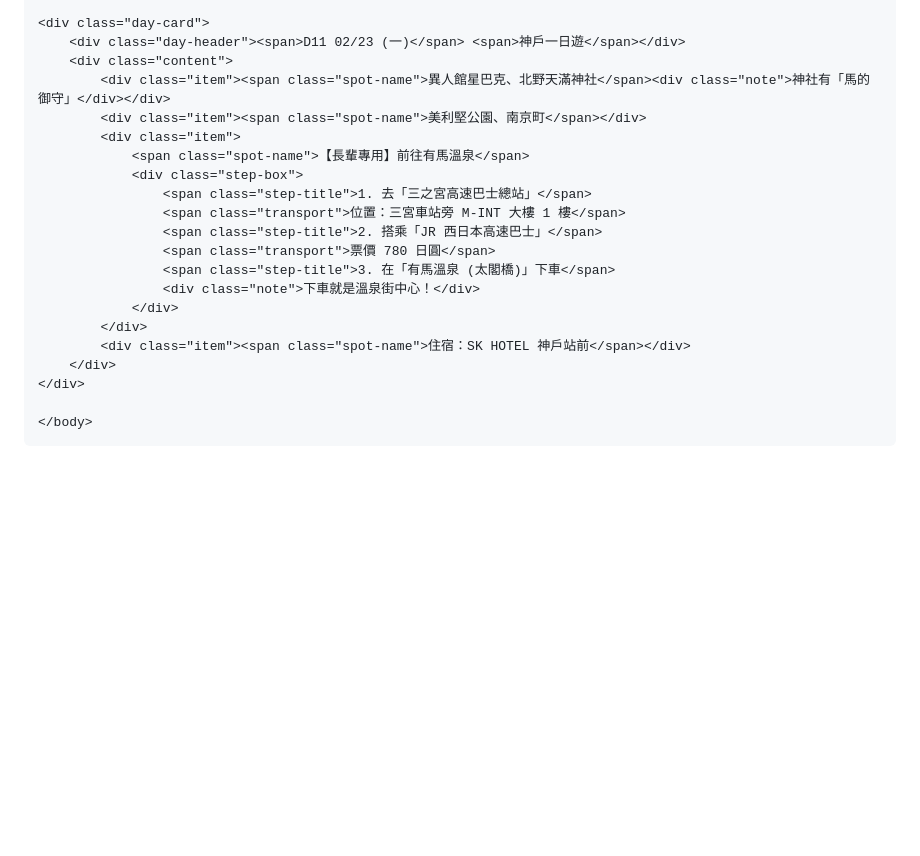
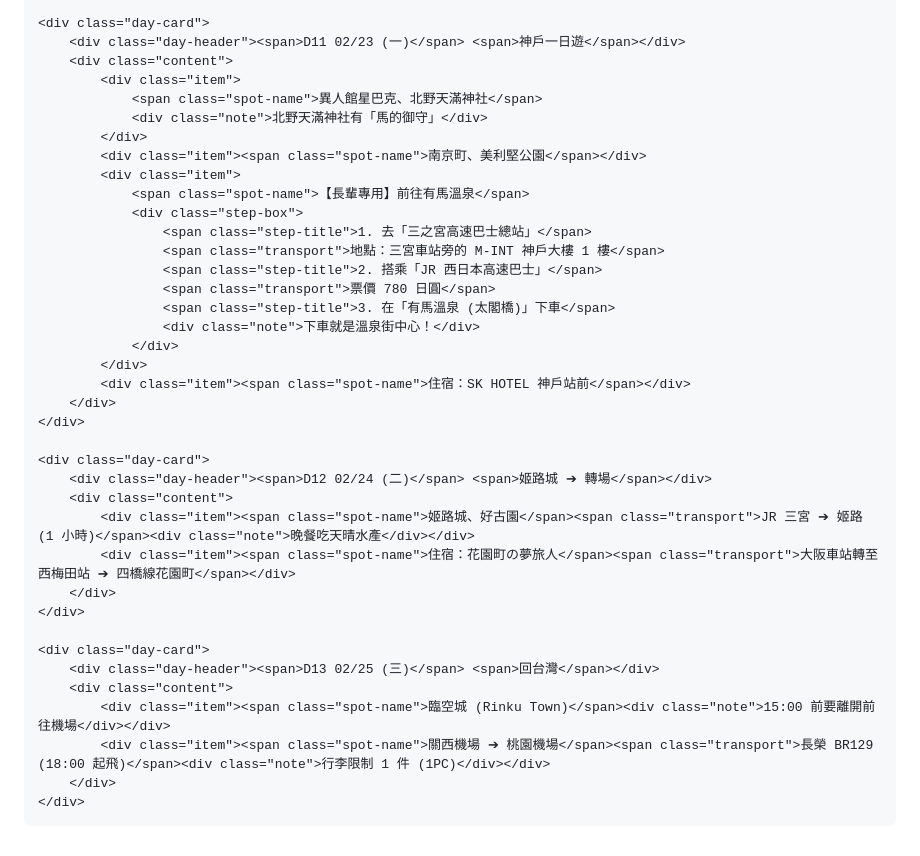
Before and after one commit to teresawil318-art/OSAKA2026, a Markdown page: README.md, the part around one of its changes. Rendered like a GitHub page; blank space fills up the shorter version.

```diff
--- a/README.md
+++ b/README.md
@@ -68,13 +112,16 @@
     <div class="day-card">
         <div class="day-header"><span>D11 02/23 (一)</span> <span>神戶一日遊</span></div>
         <div class="content">
-            <div class="item"><span class="spot-name">異人館星巴克、北野天滿神社</span><div class="note">神社有「馬的御守」</div></div>
-            <div class="item"><span class="spot-name">美利堅公園、南京町</span></div>
+            <div class="item">
+                <span class="spot-name">異人館星巴克、北野天滿神社</span>
+                <div class="note">北野天滿神社有「馬的御守」</div>
+            </div>
+            <div class="item"><span class="spot-name">南京町、美利堅公園</span></div>
             <div class="item">
                 <span class="spot-name">【長輩專用】前往有馬溫泉</span>
                 <div class="step-box">
                     <span class="step-title">1. 去「三之宮高速巴士總站」</span>
-                    <span class="transport">位置：三宮車站旁 M-INT 大樓 1 樓</span>
+                    <span class="transport">地點：三宮車站旁的 M-INT 神戶大樓 1 樓</span>
                     <span class="step-title">2. 搭乘「JR 西日本高速巴士」</span>
                     <span class="transport">票價 780 日圓</span>
                     <span class="step-title">3. 在「有馬溫泉 (太閣橋)」下車</span>
@@ -85,4 +132,19 @@
         </div>
     </div>
 
-    </body>
+    <div class="day-card">
+        <div class="day-header"><span>D12 02/24 (二)</span> <span>姬路城 ➔ 轉場</span></div>
+        <div class="content">
+            <div class="item"><span class="spot-name">姬路城、好古園</span><span class="transport">JR 三宮 ➔ 姬路 (1 小時)</span><div class="note">晚餐吃天晴水產</div></div>
+            <div class="item"><span class="spot-name">住宿：花園町の夢旅人</span><span class="transport">大阪車站轉至西梅田站 ➔ 四橋線花園町</span></div>
+        </div>
+    </div>
+
+    <div class="day-card">
+        <div class="day-header"><span>D13 02/25 (三)</span> <span>回台灣</span></div>
+        <div class="content">
+            <div class="item"><span class="spot-name">臨空城 (Rinku Town)</span><div class="note">15:00 前要離開前往機場</div></div>
+            <div class="item"><span class="spot-name">關西機場 ➔ 桃園機場</span><span class="transport">長榮 BR129 (18:00 起飛)</span><div class="note">行李限制 1 件 (1PC)</div></div>
+        </div>
+    </div>
+
```
Also changed, not shown: other parts of README.md (+54 -9 lines).
